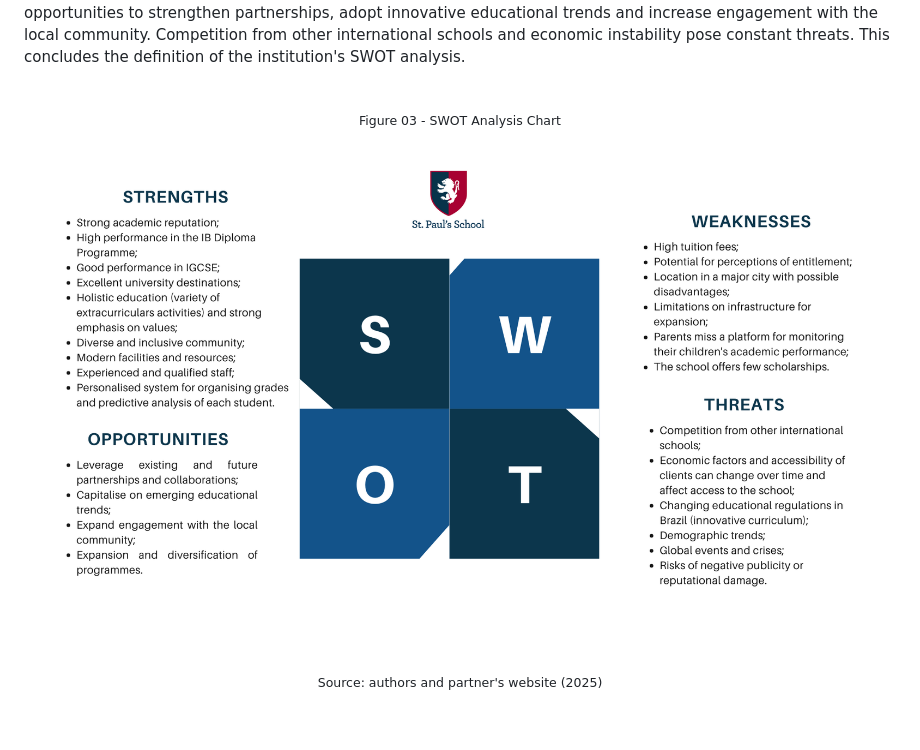
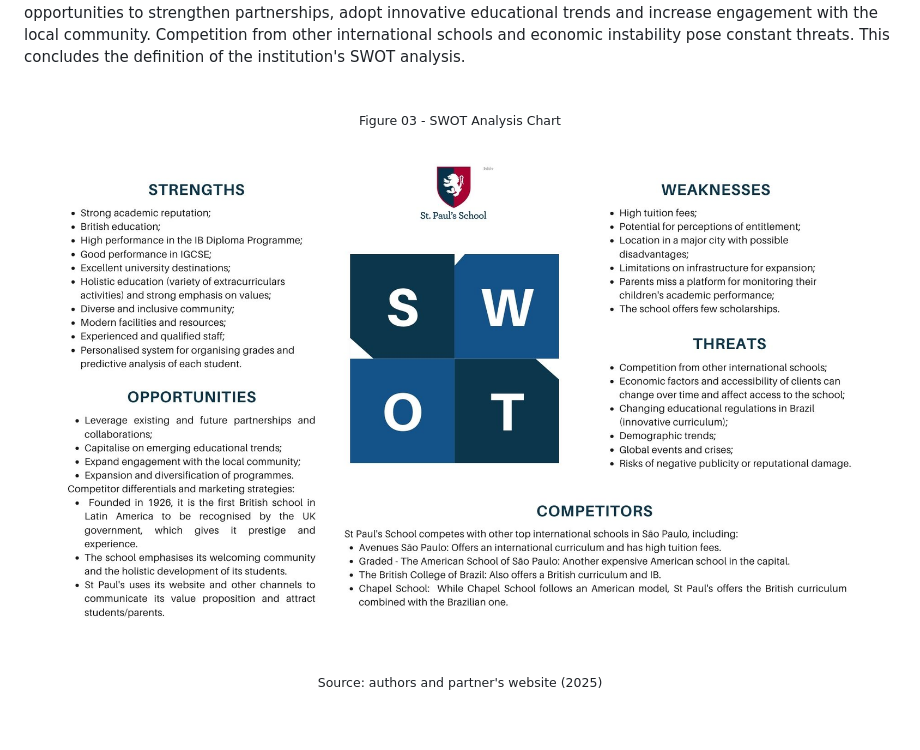
Before and after one commit to jjalmeidadev/diana, a Markdown page: documents/wad.md, the part around the change. Rendered like a GitHub page; pictures changed too: assets/wad/Visual_Chart_SWOT_Analysis.jpg (added), assets/wad/Visual_Chart_SWOT_Analysis.png (deleted).

```diff
--- a/documents/wad.md
+++ b/documents/wad.md
@@ -167,7 +167,7 @@ Competitors (Graded, Chapel, Avenues) target similar students but lack British r
   <sub>Figure 03 - SWOT Analysis Chart</sub>
   <br>
   <br>
-  <img src="../assets/wad/Visual_Chart_SWOT_Analysis.png" alt="Imagem da Forças de Porter" width="100%">
+  <img src="../assets/wad/Visual_Chart_SWOT_Analysis.jpg" alt="Imagem da Forças de Porter" width="100%">
   <br>
   <br>
 
```
